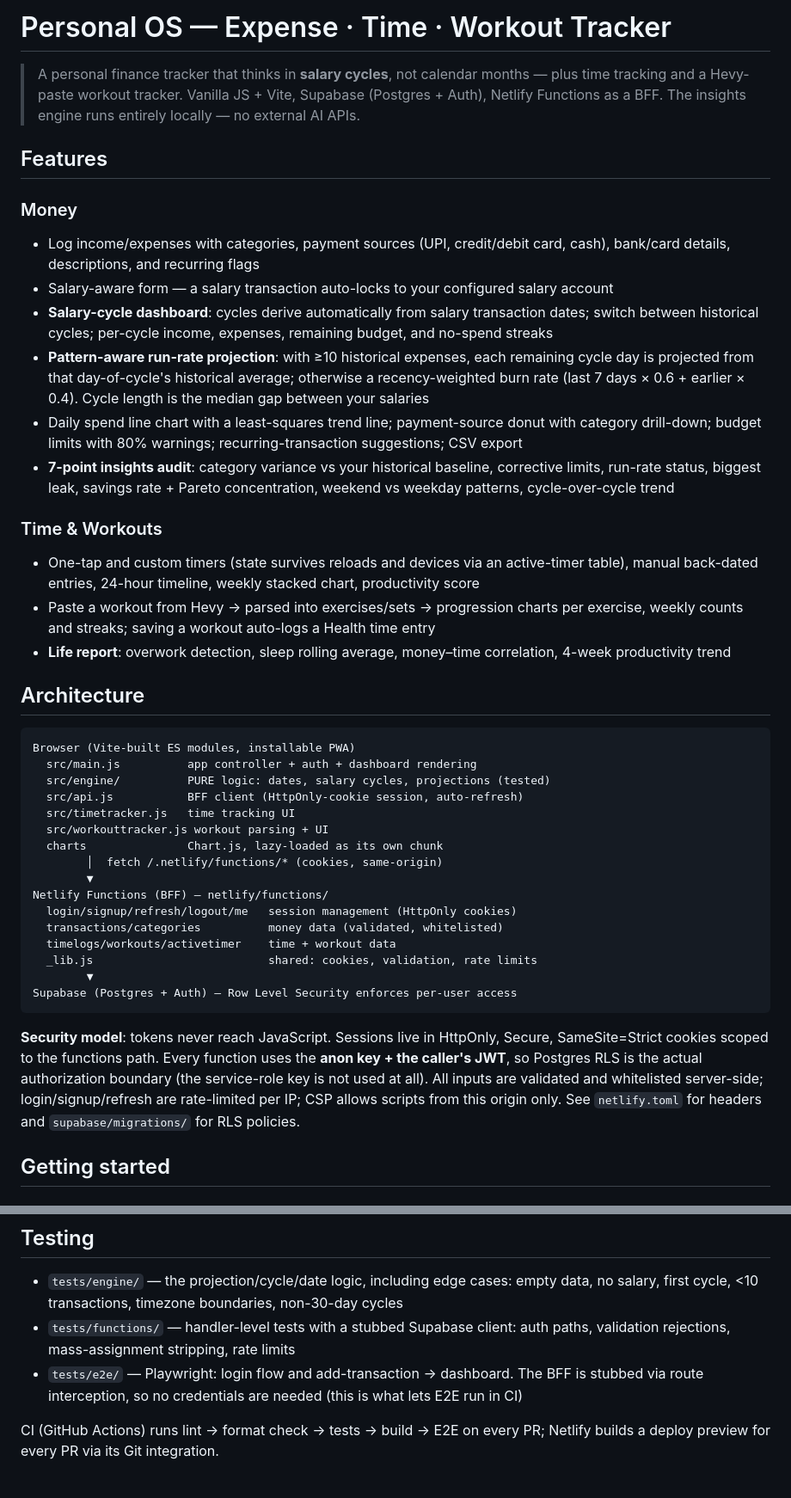
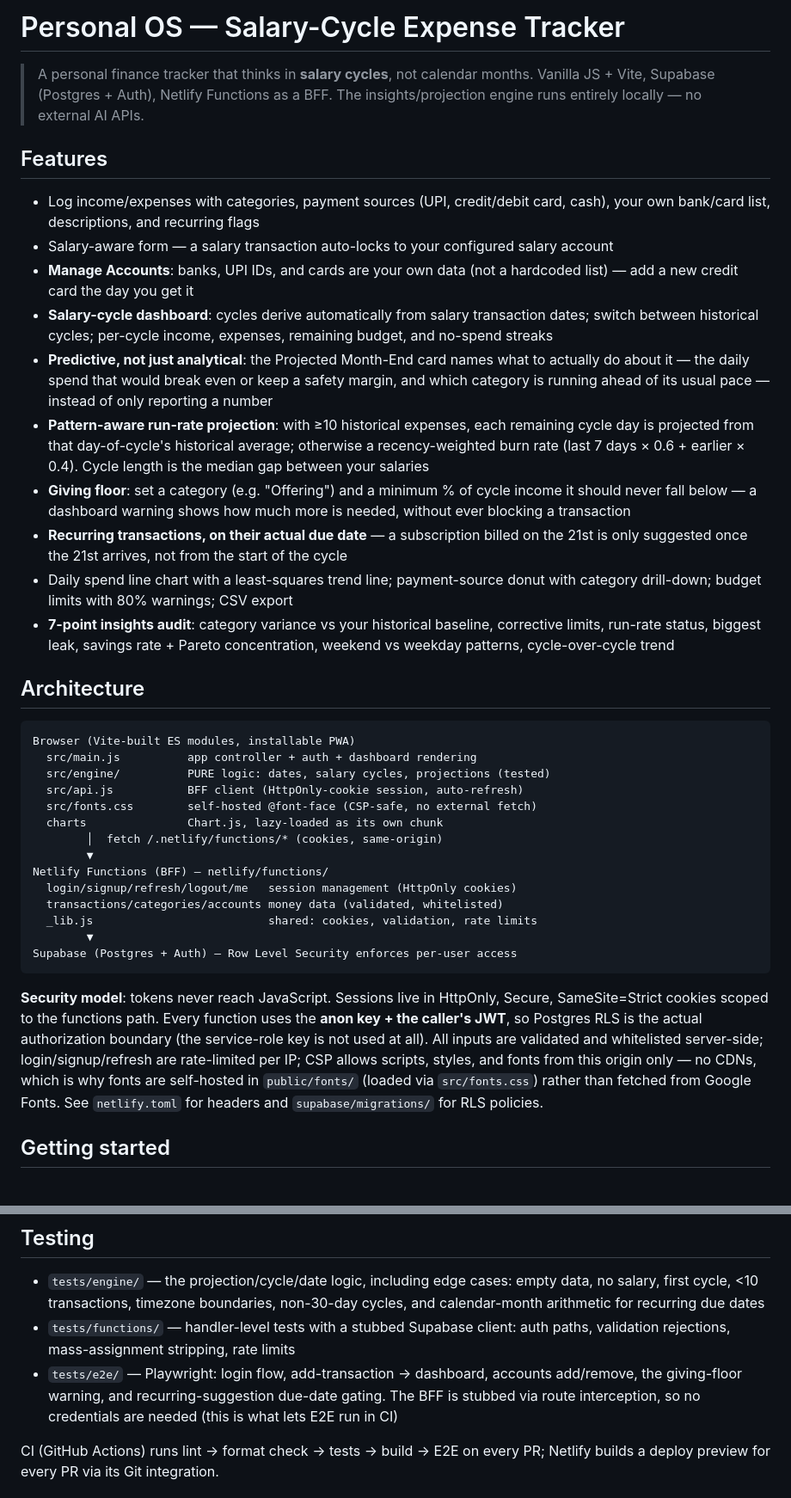
Before and after one commit to simeonpalla/expensetracker, a Markdown page: README.md, 2 parts joined by grey strips. Shown at 86% size. Drawn GitHub-style.

```diff
--- a/README.md
+++ b/README.md
@@ -1,40 +1,41 @@
-# Personal OS — Expense · Time · Workout Tracker
+# Personal OS — Salary-Cycle Expense Tracker
 
 > A personal finance tracker that thinks in **salary cycles**, not calendar
-> months — plus time tracking and a Hevy-paste workout tracker.
-> Vanilla JS + Vite, Supabase (Postgres + Auth), Netlify Functions as a BFF.
-> The insights engine runs entirely locally — no external AI APIs.
+> months. Vanilla JS + Vite, Supabase (Postgres + Auth), Netlify Functions
+> as a BFF. The insights/projection engine runs entirely locally — no
+> external AI APIs.
 
 ## Features
 
-### Money
 - Log income/expenses with categories, payment sources (UPI, credit/debit
-  card, cash), bank/card details, descriptions, and recurring flags
+  card, cash), your own bank/card list, descriptions, and recurring flags
 - Salary-aware form — a salary transaction auto-locks to your configured
   salary account
+- **Manage Accounts**: banks, UPI IDs, and cards are your own data (not a
+  hardcoded list) — add a new credit card the day you get it
 - **Salary-cycle dashboard**: cycles derive automatically from salary
   transaction dates; switch between historical cycles; per-cycle income,
   expenses, remaining budget, and no-spend streaks
+- **Predictive, not just analytical**: the Projected Month-End card names
+  what to actually do about it — the daily spend that would break even or
+  keep a safety margin, and which category is running ahead of its usual
+  pace — instead of only reporting a number
 - **Pattern-aware run-rate projection**: with ≥10 historical expenses, each
   remaining cycle day is projected from that day-of-cycle's historical
   average; otherwise a recency-weighted burn rate (last 7 days × 0.6 +
   earlier × 0.4). Cycle length is the median gap between your salaries
+- **Giving floor**: set a category (e.g. "Offering") and a minimum % of
+  cycle income it should never fall below — a dashboard warning shows how
+  much more is needed, without ever blocking a transaction
+- **Recurring transactions, on their actual due date** — a subscription
+  billed on the 21st is only suggested once the 21st arrives, not from the
+  start of the cycle
 - Daily spend line chart with a least-squares trend line; payment-source
-  donut with category drill-down; budget limits with 80% warnings;
-  recurring-transaction suggestions; CSV export
+  donut with category drill-down; budget limits with 80% warnings; CSV
+  export
 - **7-point insights audit**: category variance vs your historical baseline,
   corrective limits, run-rate status, biggest leak, savings rate + Pareto
   concentration, weekend vs weekday patterns, cycle-over-cycle trend
-
-### Time & Workouts
-- One-tap and custom timers (state survives reloads and devices via an
-  active-timer table), manual back-dated entries, 24-hour timeline, weekly
-  stacked chart, productivity score
-- Paste a workout from Hevy → parsed into exercises/sets → progression
-  charts per exercise, weekly counts and streaks; saving a workout
-  auto-logs a Health time entry
-- **Life report**: overwork detection, sleep rolling average, money–time
-  correlation, 4-week productivity trend
 
 ## Architecture
 
@@ -43,15 +44,13 @@ Browser (Vite-built ES modules, installable PWA)
   src/main.js          app controller + auth + dashboard rendering
   src/engine/          PURE logic: dates, salary cycles, projections (tested)
   src/api.js           BFF client (HttpOnly-cookie session, auto-refresh)
-  src/timetracker.js   time tracking UI
-  src/workouttracker.js workout parsing + UI
+  src/fonts.css        self-hosted @font-face (CSP-safe, no external fetch)
   charts               Chart.js, lazy-loaded as its own chunk
         │  fetch /.netlify/functions/* (cookies, same-origin)
         ▼
 Netlify Functions (BFF) — netlify/functions/
   login/signup/refresh/logout/me   session management (HttpOnly cookies)
-  transactions/categories          money data (validated, whitelisted)
-  timelogs/workouts/activetimer    time + workout data
+  transactions/categories/accounts money data (validated, whitelisted)
   _lib.js                          shared: cookies, validation, rate limits
         ▼
 Supabase (Postgres + Auth) — Row Level Security enforces per-user access
@@ -62,7 +61,9 @@ Secure, SameSite=Strict cookies scoped to the functions path. Every function
 uses the **anon key + the caller's JWT**, so Postgres RLS is the actual
 authorization boundary (the service-role key is not used at all). All inputs
 are validated and whitelisted server-side; login/signup/refresh are
-rate-limited per IP; CSP allows scripts from this origin only. See
+rate-limited per IP; CSP allows scripts, styles, and fonts from this origin
+only — no CDNs, which is why fonts are self-hosted in `public/fonts/`
+(loaded via `src/fonts.css`) rather than fetched from Google Fonts. See
 `netlify.toml` for headers and `supabase/migrations/` for RLS policies.
 
 ## Getting started
@@ -106,12 +107,13 @@ The service-role key is intentionally **not** used by this app.
 
 - `tests/engine/` — the projection/cycle/date logic, including edge cases:
   empty data, no salary, first cycle, <10 transactions, timezone boundaries,
-  non-30-day cycles
+  non-30-day cycles, and calendar-month arithmetic for recurring due dates
 - `tests/functions/` — handler-level tests with a stubbed Supabase client:
   auth paths, validation rejections, mass-assignment stripping, rate limits
-- `tests/e2e/` — Playwright: login flow and add-transaction → dashboard.
-  The BFF is stubbed via route interception, so no credentials are needed
-  (this is what lets E2E run in CI)
+- `tests/e2e/` — Playwright: login flow, add-transaction → dashboard,
+  accounts add/remove, the giving-floor warning, and recurring-suggestion
+  due-date gating. The BFF is stubbed via route interception, so no
+  credentials are needed (this is what lets E2E run in CI)
 
 CI (GitHub Actions) runs lint → format check → tests → build → E2E on every
 PR; Netlify builds a deploy preview for every PR via its Git integration.
```
Also changed, not shown: other parts of README.md (+12 -2 lines), docs/supabase-setup.md (+24 -43 lines).
